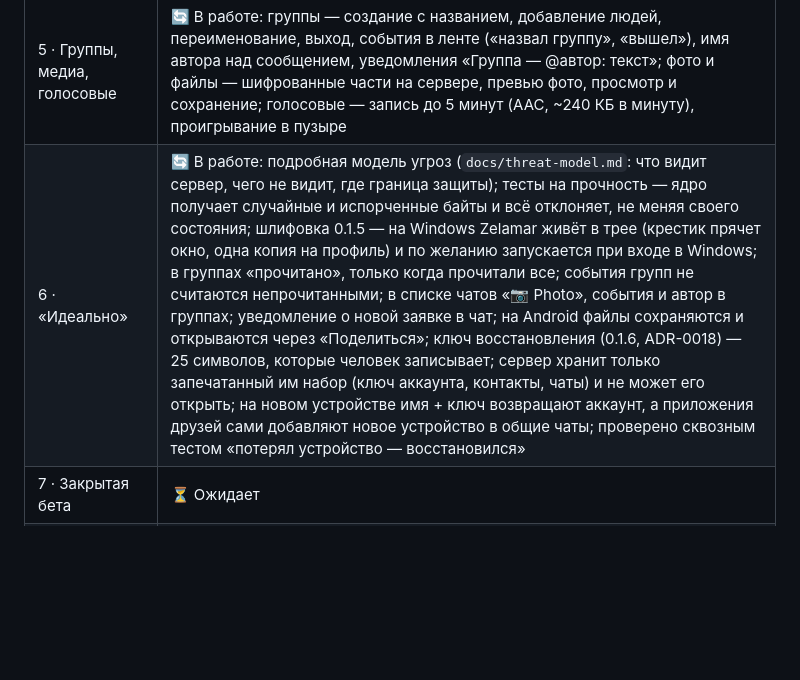
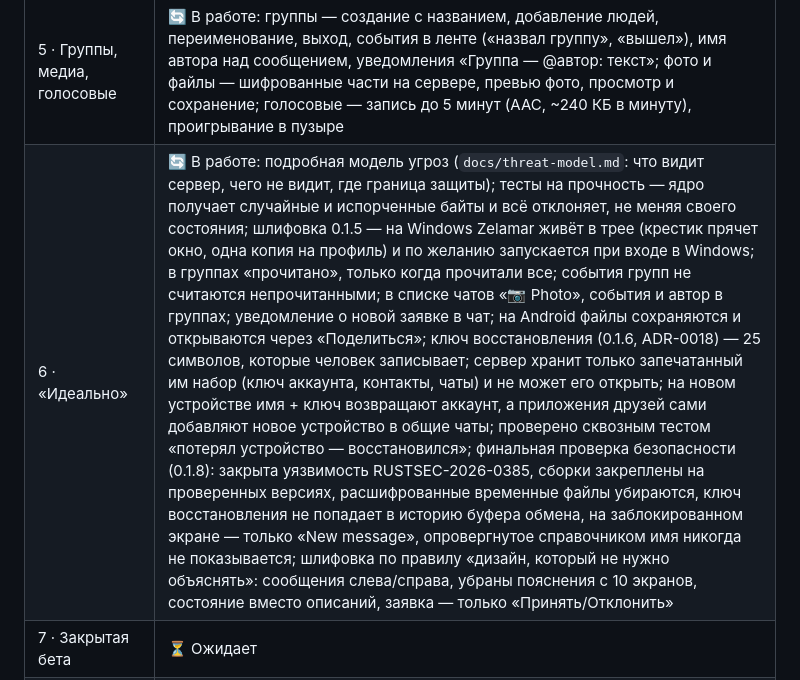
Before and after one commit to Zelamar/zelamar, a Markdown page: ROADMAP.md, the part around the change. GitHub-like rendering; blank space fills up the shorter version.

```diff
--- a/ROADMAP.md
+++ b/ROADMAP.md
@@ -434,7 +434,7 @@ flowchart LR
 | 3 · Сервер | 🔄 В работе: архитектура (ADR-0012); срез 1 — почтовые ящики с живой доставкой по WebSocket, реестр @username с инвайтами и proof-of-work, каталог KeyPackages; срез 2 — клиент сервиса в ядре без сетевого кода, общие тест-векторы Rust ↔ TypeScript; срез 3 — «очередь» изменений состава чата: если двое меняют чат одновременно, побеждает первый, второй применяет его и повторяет, чат не раскалывается; срез 4 — привязка и удаление устройств: «ячейки» для обмена запечатанными сообщениями по коду, список устройств аккаунта, удаление по подписи ключа аккаунта; 67 тестов сервера, 97 тестов ядра и моста; **сервер работает в интернете** (14.10.2026) |
 | 4 · Приложение: личные чаты | 🔄 В работе: имя и контакты, экраны (приветствие, имя, чаты, переписка), ключ в DPAPI/Keystore, статусы «доставлено/прочитано» и непрочитанные, запросы на переписку (принять/отклонить без следа), уведомления пока приложение запущено (Windows: трей и мигание, Android: системные), ответы, правка, удаление и реакции, коды безопасности, экран «Вы», подключение второго устройства по коду (чаты сами доходят до нового устройства), экран «Устройства» с удалением потерянного. push при закрытом приложении (0.1.7, ADR-0017) — сервер просит Google разбудить телефон пустым уведомлением «Zelamar — New message», без текста и отправителя; проверено сквозным тестом на эмуляторе Android (`push-check.yml`): приложение свёрнуто, приходит сообщение, появляется уведомление |
 | 5 · Группы, медиа, голосовые | 🔄 В работе: группы — создание с названием, добавление людей, переименование, выход, события в ленте («назвал группу», «вышел»), имя автора над сообщением, уведомления «Группа — @автор: текст»; фото и файлы — шифрованные части на сервере, превью фото, просмотр и сохранение; голосовые — запись до 5 минут (AAC, ~240 КБ в минуту), проигрывание в пузыре |
-| 6 · «Идеально» | 🔄 В работе: подробная модель угроз (`docs/threat-model.md`: что видит сервер, чего не видит, где граница защиты); тесты на прочность — ядро получает случайные и испорченные байты и всё отклоняет, не меняя своего состояния; шлифовка 0.1.5 — на Windows Zelamar живёт в трее (крестик прячет окно, одна копия на профиль) и по желанию запускается при входе в Windows; в группах «прочитано», только когда прочитали все; события групп не считаются непрочитанными; в списке чатов «📷 Photo», события и автор в группах; уведомление о новой заявке в чат; на Android файлы сохраняются и открываются через «Поделиться»; ключ восстановления (0.1.6, ADR-0018) — 25 символов, которые человек записывает; сервер хранит только запечатанный им набор (ключ аккаунта, контакты, чаты) и не может его открыть; на новом устройстве имя + ключ возвращают аккаунт, а приложения друзей сами добавляют новое устройство в общие чаты; проверено сквозным тестом «потерял устройство — восстановился» |
+| 6 · «Идеально» | 🔄 В работе: подробная модель угроз (`docs/threat-model.md`: что видит сервер, чего не видит, где граница защиты); тесты на прочность — ядро получает случайные и испорченные байты и всё отклоняет, не меняя своего состояния; шлифовка 0.1.5 — на Windows Zelamar живёт в трее (крестик прячет окно, одна копия на профиль) и по желанию запускается при входе в Windows; в группах «прочитано», только когда прочитали все; события групп не считаются непрочитанными; в списке чатов «📷 Photo», события и автор в группах; уведомление о новой заявке в чат; на Android файлы сохраняются и открываются через «Поделиться»; ключ восстановления (0.1.6, ADR-0018) — 25 символов, которые человек записывает; сервер хранит только запечатанный им набор (ключ аккаунта, контакты, чаты) и не может его открыть; на новом устройстве имя + ключ возвращают аккаунт, а приложения друзей сами добавляют новое устройство в общие чаты; проверено сквозным тестом «потерял устройство — восстановился»; финальная проверка безопасности (0.1.8): закрыта уязвимость RUSTSEC-2026-0385, сборки закреплены на проверенных версиях, расшифрованные временные файлы убираются, ключ восстановления не попадает в историю буфера обмена, на заблокированном экране — только «New message», опровергнутое справочником имя никогда не показывается; шлифовка по правилу «дизайн, который не нужно объяснять»: сообщения слева/справа, убраны пояснения с 10 экранов, состояние вместо описаний, заявка — только «Принять/Отклонить» |
 | 7 · Закрытая бета | ⏳ Ожидает |
 | 8 · Публичный запуск | ⏳ Ожидает |
 
```
Also changed, not shown: docs/threat-model.md (+5 -0 lines).
